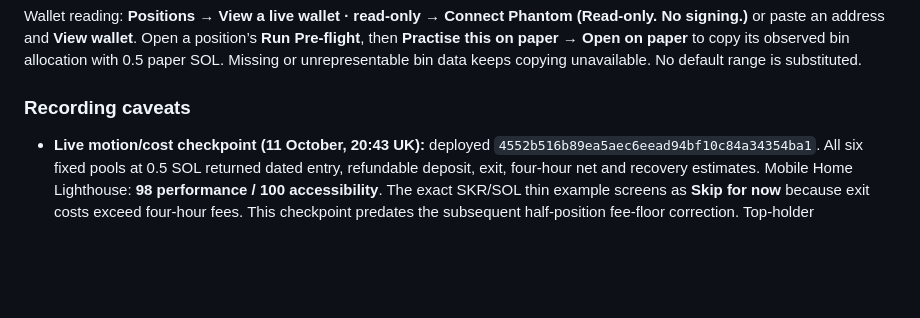
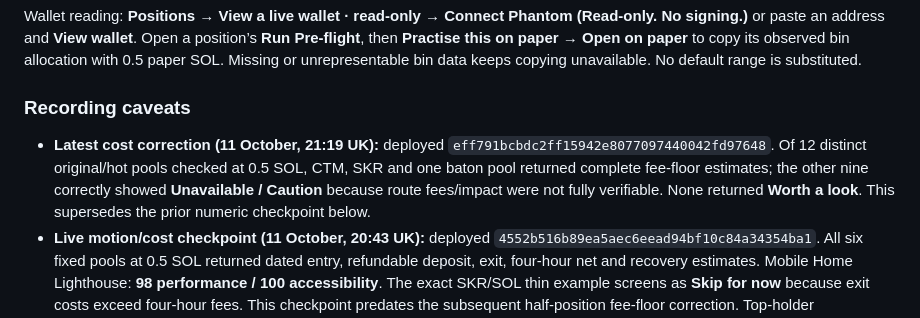
Before and after one commit to xNFTpat/worlds-fair, a Markdown page: README.md, the part around the change. GitHub-like rendering; blank space fills up the shorter version.

Commit message:
docs: record corrected cost and hot-pool checkpoint

```diff
--- a/README.md
+++ b/README.md
@@ -30,6 +30,7 @@ Wallet reading: **Positions → View a live wallet · read-only → Connect Phan
 
 ### Recording caveats
 
+- **Latest cost correction (11 October, 21:19 UK):** deployed `eff791bcbdc2ff15942e8077097440042fd97648`. Of 12 distinct original/hot pools checked at 0.5 SOL, CTM, SKR and one baton pool returned complete fee-floor estimates; the other nine correctly showed **Unavailable / Caution** because route fees/impact were not fully verifiable. None returned **Worth a look**. This supersedes the prior numeric checkpoint below.
 - **Live motion/cost checkpoint (11 October, 20:43 UK):** deployed `4552b516b89ea5aec6eead94bf10c84a34354ba1`. All six fixed pools at 0.5 SOL returned dated entry, refundable deposit, exit, four-hour net and recovery estimates. Mobile Home Lighthouse: **98 performance / 100 accessibility**. The exact SKR/SOL thin example screens as **Skip for now** because exit costs exceed four-hour fees. This checkpoint predates the subsequent half-position fee-floor correction. Top-holder classification remains incomplete for the first four pools. Estimates can become unavailable when providers fail; no secret value was read or logged. See [remaining work](WORLDSFAIR_TODO.md).
 - A **Worth a look** verdict is not guaranteed. Still quotes approximately half the position for the exit reference (0.25 SOL of tokens for a 0.5 SOL plan). The cost is verified route fees plus reported adverse Jupiter price impact, retaining any larger loss versus the dated pool mark, then adding observed network fees and separate withdrawal tax. This conservative paper estimate cannot fall back to network-only or an assumed fee. A failed, expired or incomplete quote makes the total exit/net **Unavailable** and the verdict **Caution**. SOL-only Bid-Ask entry needs no token purchase; two-sided funding requires its own exact-size quote.
 - Holder concentration can remain unavailable because a largest-account sample cannot prove the complete owner distribution. Missing or stale readings are never zero.
```
Also changed, not shown: WORLDSFAIR_CHANGELOG.md (+7 -0 lines), WORLDSFAIR_TODO.md (+8 -0 lines).
